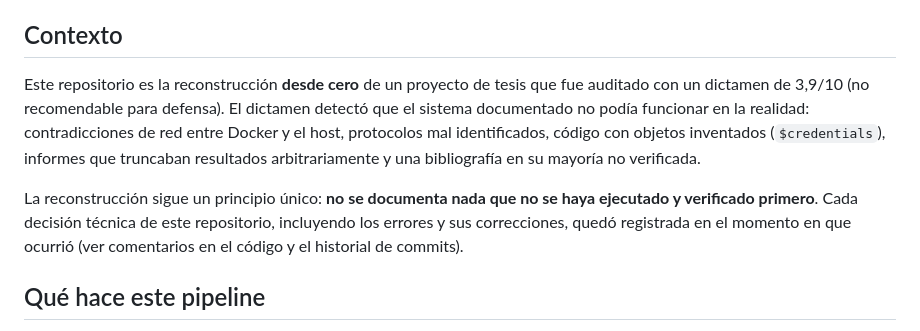
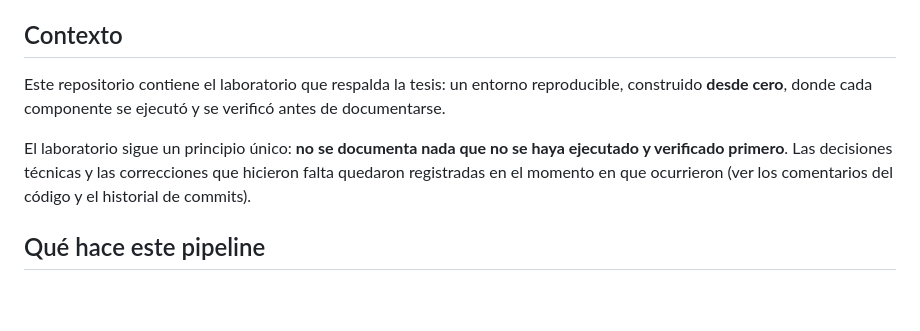
Before and after one commit to FacuBront/vm-orchestration-lab, a Markdown page: README.md, the part around the change. Drawn GitHub-style; blank space fills up the shorter version.

Commit message:
Dejar el contexto del README y de los documentos sin referencias a revisiones externas
Co-Authored-By: Claude Sonnet 5 <noreply@anthropic.com>

```diff
--- a/README.md
+++ b/README.md
@@ -5,16 +5,13 @@ Programación — UTN Facultad Regional Mendoza.
 
 ## Contexto
 
-Este repositorio es la reconstrucción **desde cero** de un proyecto de tesis que fue auditado
-con un dictamen de 3,9/10 (no recomendable para defensa). El dictamen detectó que el sistema
-documentado no podía funcionar en la realidad: contradicciones de red entre Docker y el host,
-protocolos mal identificados, código con objetos inventados (`$credentials`), informes que
-truncaban resultados arbitrariamente y una bibliografía en su mayoría no verificada.
+Este repositorio contiene el laboratorio que respalda la tesis: un entorno reproducible,
+construido **desde cero**, donde cada componente se ejecutó y se verificó antes de documentarse.
 
-La reconstrucción sigue un principio único: **no se documenta nada que no se haya ejecutado y
-verificado primero**. Cada decisión técnica de este repositorio, incluyendo los errores y sus
-correcciones, quedó registrada en el momento en que ocurrió (ver comentarios en el código y el
-historial de commits).
+El laboratorio sigue un principio único: **no se documenta nada que no se haya ejecutado y
+verificado primero**. Las decisiones técnicas y las correcciones que hicieron falta quedaron
+registradas en el momento en que ocurrieron (ver los comentarios del código y el historial de
+commits).
 
 ## Qué hace este pipeline
 
```
Also changed, not shown: docs/RUNBOOK-fase-2d-gvm.md (+4 -4 lines), docs/resultados-10-corridas-gvm.md (+2 -2 lines).
